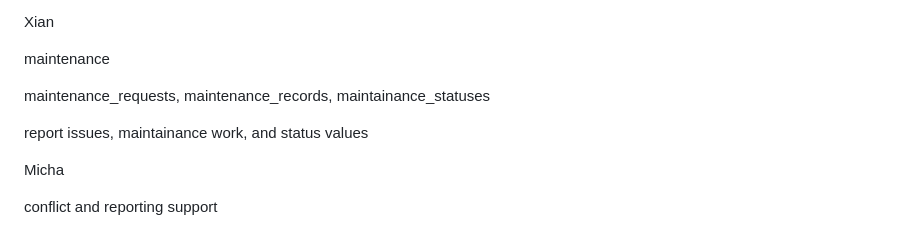
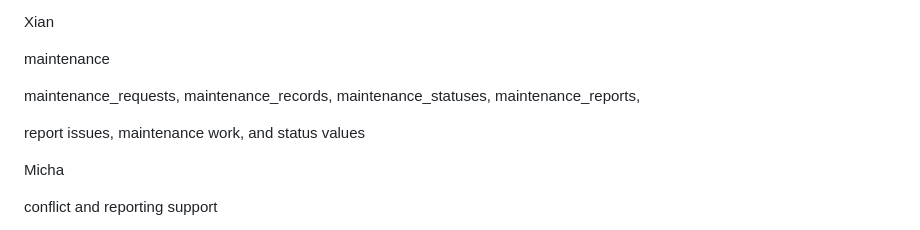
Before and after one commit to Jjorgielou/LabTrack, a Markdown page: README.md, the part around the change. Drawn GitHub-style.

Commit message:
Updated maintenance functions in README.md

```diff
--- a/README.md
+++ b/README.md
@@ -114,9 +114,9 @@ Xian
 
 maintenance
 
-maintenance\_requests, maintenance\_records, maintainance\_statuses
+maintenance\_requests, maintenance\_records, maintenance\_statuses, maintenance\_reports,
 
-report issues, maintainance work, and status values
+report issues, maintenance work, and status values
 
 Micha
 
```
